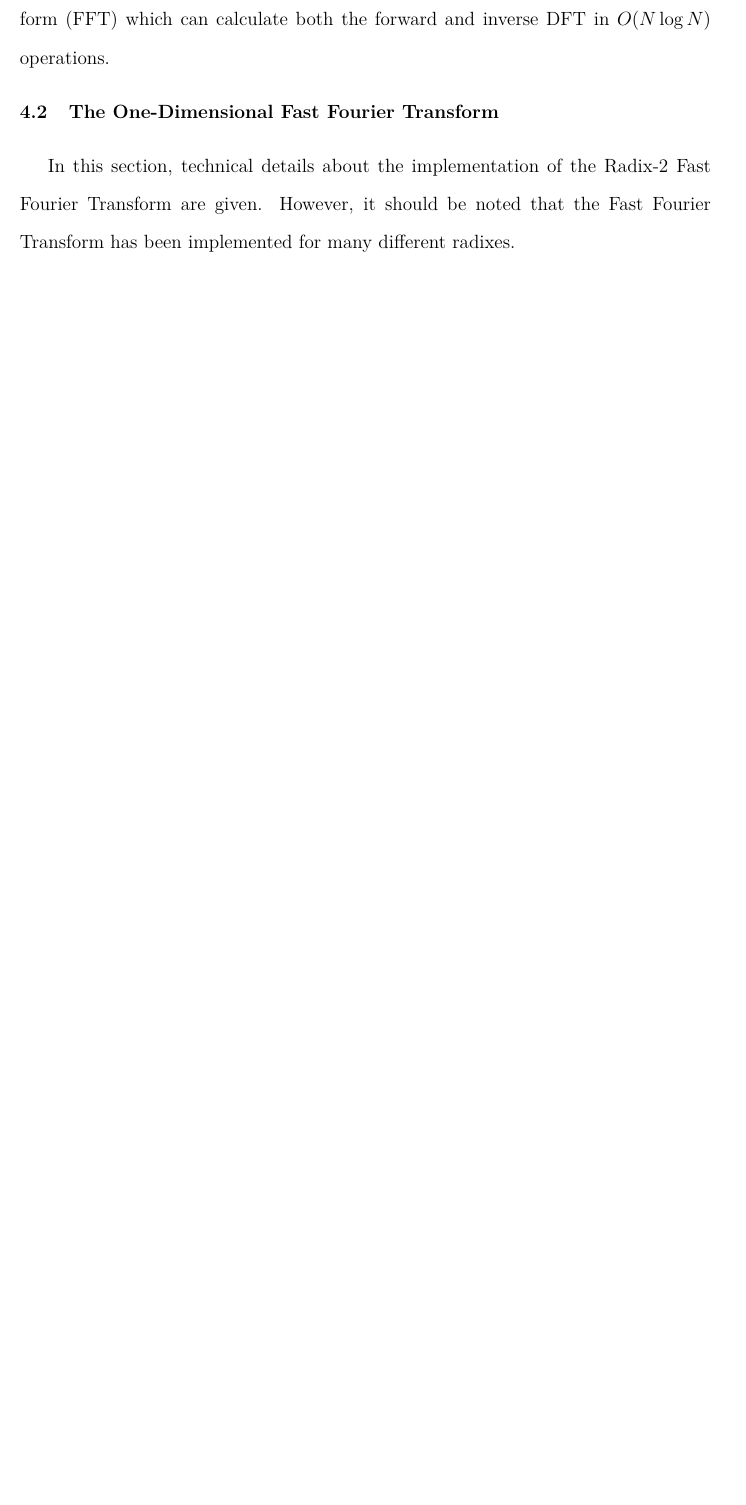
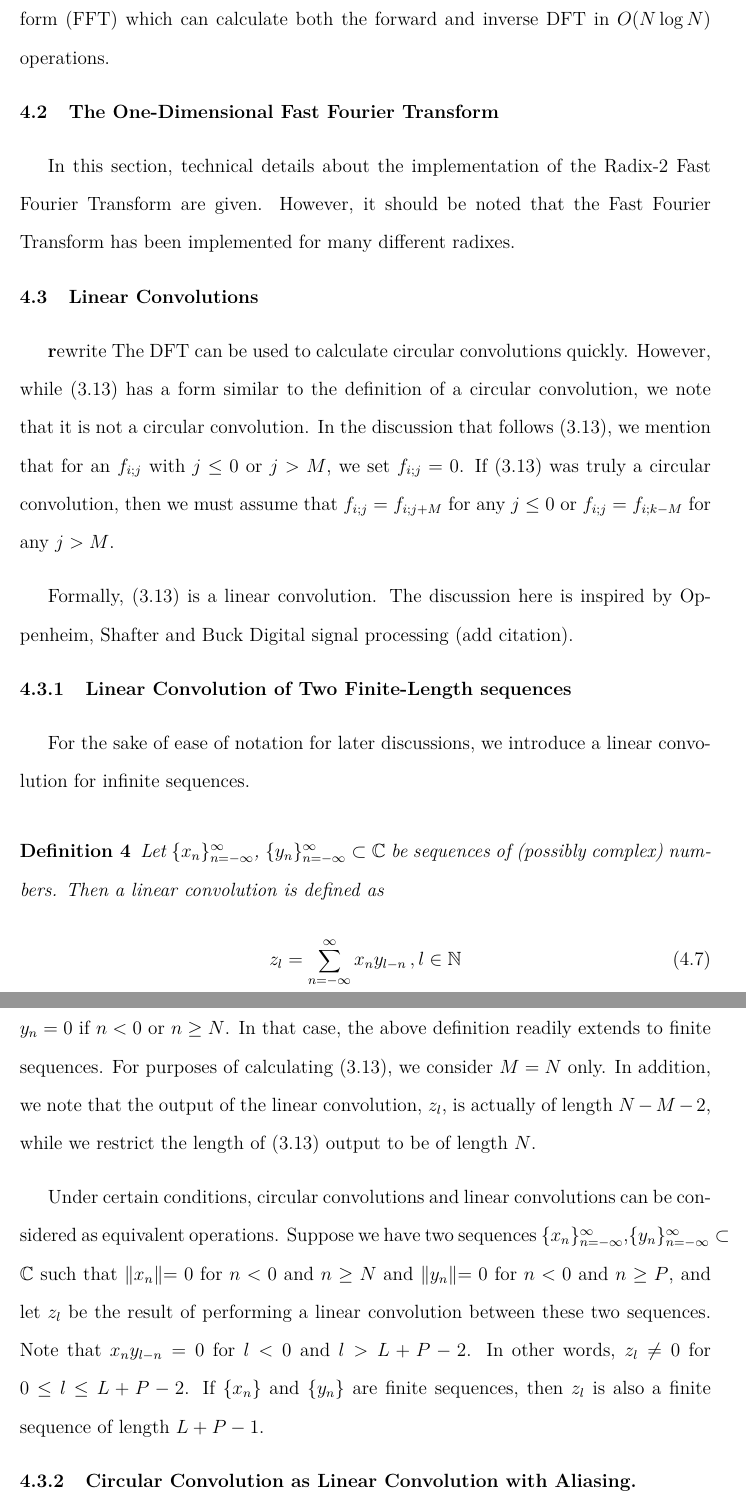
Before and after one commit to JeffreyLimbacher/thesis, a LaTeX thesis (JeffThesis.tex): part of page 27 of 48 before the commit and two parts of pages 27 and 28 of 49 after it, the two joined at a grey line, cut so that both start at the same text, the shorter picture padded with empty space. Compiled offline with pdfLaTeX.

Commit message:
Changing order of linear convolution <=> circular convolution discussion.

```diff
--- a/JeffThesis.tex
+++ b/JeffThesis.tex
@@ -643,9 +643,35 @@ convolution (\ref{eq:cirlconv}) into a product, namely,
 \end{equation}
 After calculating $\calF[z]_k$ using (\ref{eq:dft_circ_conv}), the sequence $\{z_n\}_{n=0}^{N-1}$ can be retrieved via application of the inverse DFT, (\ref{eq:idft_1d}), e.g. $\calF^{-1}[\calF[z]]_n = z_n$.
 
+
 The convolution theorem seemingly gives no computational gain. Straightforward computation of the DFT and inverse DFT will take $O(N^2)$ complex operations. Computation of (\ref{eq:cirlconv}) also takes $O(N^2)$ operations without needing to perform any complex multiplications if both $\{x_n\}$ and $\{y_n\}$ are real. However, the complexity of calculating (\ref{eq:dft_1d}) can be reduced by an algorithm known as the Fast Fourier Transform (FFT) which can calculate both the forward and inverse DFT in $O(N \log N)$ operations.
 \section{The One-Dimensional Fast Fourier Transform}
 In this section, technical details about the implementation of the Radix-2 Fast Fourier Transform are given. However, it should be noted that the Fast Fourier Transform has been implemented for many different radixes.
+
+\section{Linear Convolutions}
+{\textbf rewrite} The DFT can be used to calculate circular convolutions quickly. However, while (\ref{eq:I_dist}) has a form similar to the definition of a circular convolution, we note that it is not a circular convolution. In the discussion that follows (\ref{eq:I_dist}), we mention that for an $f_{i;j}$ with $j \leq 0$ or $j > M$, we set $f_{i;j}=0$. If (\ref{eq:I_dist}) was truly a circular convolution, then we must assume that $f_{i;j}=f_{i;j+M}$ for any $j \leq 0$ or $f_{i;j}=f_{i;k-M}$ for any $j > M$.
+
+Formally, (\ref{eq:I_dist}) is a linear convolution. The discussion here is inspired by Oppenheim, Shafter and Buck Digital signal processing (add citation).
+
+\subsection{Linear Convolution of Two Finite-Length sequences}
+For the sake of ease of notation for later discussions, we introduce a linear convolution for infinite sequences.
+\begin{definition}
+Let $\{x_n\}_{n=-\infty}^{\infty}$, $\{y_n\}_{n=-\infty}^{\infty} \subset \mathbb{C}$ be sequences of (possibly complex) numbers. Then a linear convolution is defined as
+\begin{equation}
+\label{eq:idft_1d}
+z_{l}=\sum_{n=-\infty}^{\infty} x_{n}y_{l-n}\, , l \in \mathbb{N}
+\end{equation}
+\end{definition}
+
+
+If the sequences are finite sequences of length $N$, then we may set $x_n=0$ and $y_n=0$ if $n<0$ or $n \geq N$. In that case, the above definition readily extends to finite sequences.
+For purposes of calculating (\ref{eq:I_dist}), we consider $M=N$ only. In addition, we note that the output of the linear convolution, $z_l$, is actually of length $N-M-2$, while we restrict the length of (\ref{eq:I_dist}) output to be of length $N$.
+
+Under certain conditions, circular convolutions and linear convolutions can be considered as equivalent operations. Suppose we have two sequences $\{x_n\}_{n=-\infty}^{\infty}$,$\{y_n\}_{n=-\infty}^{\infty} \subset \mathbb{C}$
+such that $\lVert x_n \lVert = 0$ for $n<0$ and $n\geq N$ and $\lVert y_n \lVert = 0$ for $n<0$ and $n \geq P$, and let $z_l$ be the result of performing a linear convolution between these two sequences. Note that $x_n y_{l-n}=0$ for $l < 0$ and $l > L + P - 2$. In other words, $z_l \not = 0$ for $0 \leq l \leq L + P - 2$. If $\{x_n\}$ and $\{y_n\}$ are finite sequences, then $z_l$ is also a finite sequence of length $L+P-1$.
+
+\subsection{Circular Convolution as Linear Convolution with Aliasing.}
+
 
 
 
```
Also changed, not shown: JeffThesis.tex (6 more changed lines).
